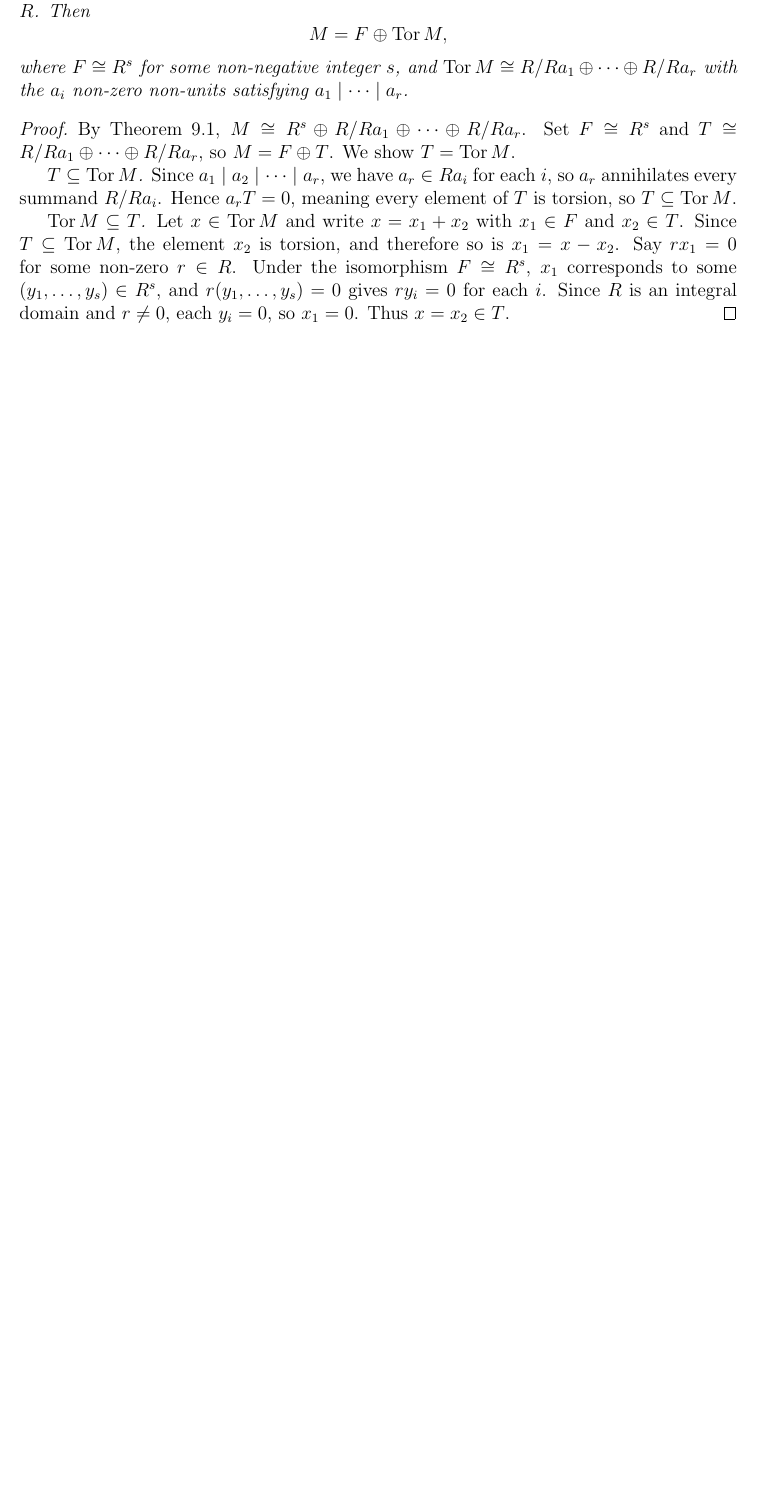
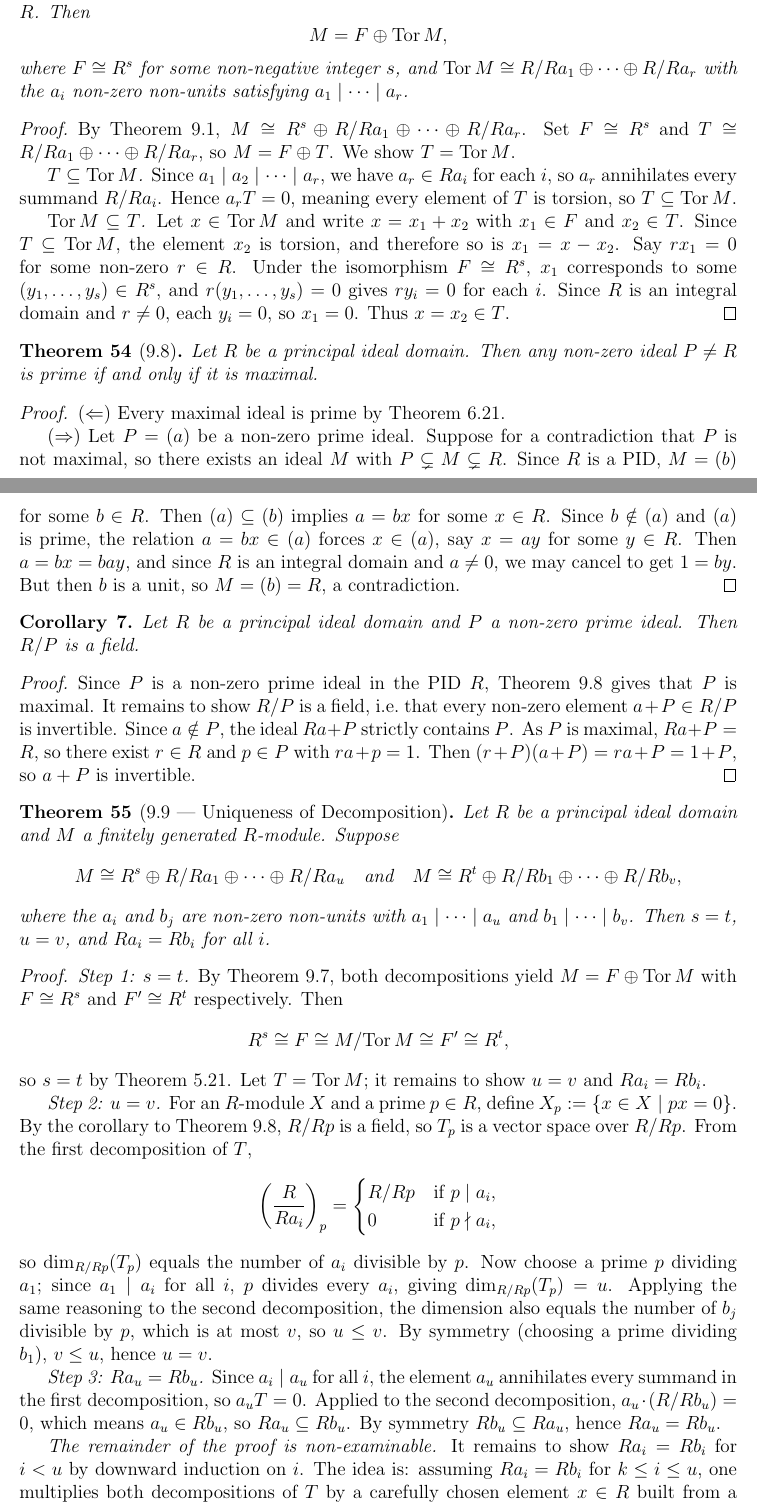
Before and after one commit to gilbertbrandow/MATP33, a LaTeX document (course summary/course_summary.tex): part of page 25 of 25 before the commit and two parts of pages 25 and 26 of 27 after it, the two joined at a grey line, cut so that both start at the same text, the shorter picture padded with empty space. Compiled offline with pdfLaTeX.

Commit message:
Completed lecture 12 write-up

```diff
--- a/course summary/course_summary.tex
+++ b/course summary/course_summary.tex
@@ -1328,3 +1328,46 @@ By Theorem 9.1, $M \cong R^s \oplus R/Ra_1 \oplus \cdots \oplus R/Ra_r$. Set $F
 \textit{$\mathrm{Tor}\, M \subseteq T$.} Let $x \in \mathrm{Tor}\, M$ and write $x = x_1 + x_2$ with $x_1 \in F$ and $x_2 \in T$. Since $T \subseteq \mathrm{Tor}\, M$, the element $x_2$ is torsion, and therefore so is $x_1 = x - x_2$. Say $rx_1 = 0$ for some non-zero $r \in R$. Under the isomorphism $F \cong R^s$, $x_1$ corresponds to some $(y_1, \ldots, y_s) \in R^s$, and $r(y_1, \ldots, y_s) = 0$ gives $ry_i = 0$ for each $i$. Since $R$ is an integral domain and $r \neq 0$, each $y_i = 0$, so $x_1 = 0$. Thus $x = x_2 \in T$.
 \end{proof}
 
+\begin{theorem}[9.8]
+Let $R$ be a principal ideal domain. Then any non-zero ideal $P \neq R$ is prime if and only if it is maximal.
+\end{theorem}
+
+\begin{proof}
+$(\Leftarrow)$ Every maximal ideal is prime by Theorem 6.21.
+
+$(\Rightarrow)$ Let $P = (a)$ be a non-zero prime ideal. Suppose for a contradiction that $P$ is not maximal, so there exists an ideal $M$ with $P \subsetneq M \subsetneq R$. Since $R$ is a PID, $M = (b)$ for some $b \in R$. Then $(a) \subseteq (b)$ implies $a = bx$ for some $x \in R$. Since $b \notin (a)$ and $(a)$ is prime, the relation $a = bx \in (a)$ forces $x \in (a)$, say $x = ay$ for some $y \in R$. Then $a = bx = bay$, and since $R$ is an integral domain and $a \neq 0$, we may cancel to get $1 = by$. But then $b$ is a unit, so $M = (b) = R$, a contradiction.
+\end{proof}
+
+\begin{corollary}
+Let $R$ be a principal ideal domain and $P$ a non-zero prime ideal. Then $R/P$ is a field.
+\end{corollary}
+
+\begin{proof}
+Since $P$ is a non-zero prime ideal in the PID $R$, Theorem 9.8 gives that $P$ is maximal. It remains to show $R/P$ is a field, i.e.\ that every non-zero element $a + P \in R/P$ is invertible. Since $a \notin P$, the ideal $Ra + P$ strictly contains $P$. As $P$ is maximal, $Ra + P = R$, so there exist $r \in R$ and $p \in P$ with $ra + p = 1$. Then $(r + P)(a + P) = ra + P = 1 + P$, so $a + P$ is invertible.
+\end{proof}
+
+\begin{theorem}[9.9 — Uniqueness of Decomposition]
+Let $R$ be a principal ideal domain and $M$ a finitely generated $R$-module. Suppose
+\[
+  M \cong R^s \oplus R/Ra_1 \oplus \cdots \oplus R/Ra_u \quad \text{and} \quad M \cong R^t \oplus R/Rb_1 \oplus \cdots \oplus R/Rb_v,
+\]
+where the $a_i$ and $b_j$ are non-zero non-units with $a_1 \mid \cdots \mid a_u$ and $b_1 \mid \cdots \mid b_v$. Then $s = t$, $u = v$, and $Ra_i = Rb_i$ for all $i$.
+\end{theorem}
+
+\begin{proof}
+\textit{Step 1: $s = t$.} By Theorem 9.7, both decompositions yield $M = F \oplus \mathrm{Tor}\,M$ with $F \cong R^s$ and $F' \cong R^t$ respectively. Then
+\[
+  R^s \cong F \cong M/\mathrm{Tor}\,M \cong F' \cong R^t,
+\]
+so $s = t$ by Theorem 5.21. Let $T = \mathrm{Tor}\,M$; it remains to show $u = v$ and $Ra_i = Rb_i$.
+
+\textit{Step 2: $u = v$.} For an $R$-module $X$ and a prime $p \in R$, define $X_p := \{x \in X \mid px = 0\}$. By the corollary to Theorem 9.8, $R/Rp$ is a field, so $T_p$ is a vector space over $R/Rp$. From the first decomposition of $T$,
+\[
+  \left(\frac{R}{Ra_i}\right)_p = \begin{cases} R/Rp & \text{if } p \mid a_i, \\ 0 & \text{if } p \nmid a_i, \end{cases}
+\]
+so $\dim_{R/Rp}(T_p)$ equals the number of $a_i$ divisible by $p$. Now choose a prime $p$ dividing $a_1$; since $a_1 \mid a_i$ for all $i$, $p$ divides every $a_i$, giving $\dim_{R/Rp}(T_p) = u$. Applying the same reasoning to the second decomposition, the dimension also equals the number of $b_j$ divisible by $p$, which is at most $v$, so $u \leq v$. By symmetry (choosing a prime dividing $b_1$), $v \leq u$, hence $u = v$.
+
+\textit{Step 3: $Ra_u = Rb_u$.} Since $a_i \mid a_u$ for all $i$, the element $a_u$ annihilates every summand in the first decomposition, so $a_u T = 0$. Applied to the second decomposition, $a_u \cdot (R/Rb_u) = 0$, which means $a_u \in Rb_u$, so $Ra_u \subseteq Rb_u$. By symmetry $Rb_u \subseteq Ra_u$, hence $Ra_u = Rb_u$.
+
+\textit{The remainder of the proof is non-examinable.} It remains to show $Ra_i = Rb_i$ for $i < u$ by downward induction on $i$. The idea is: assuming $Ra_i = Rb_i$ for $k \leq i \leq u$, one multiplies both decompositions of $T$ by a carefully chosen element $x \in R$ built from a prime $p$ and the exact $p$-adic valuation of $a_u$. This zeros out the first $k-1$ summands in one decomposition but not the other, producing two decompositions of $xT$ with a different number of non-zero summands — contradicting the fact (established by the dimension argument in Step 2) that any two such decompositions must have equally many non-zero summands.
+\end{proof}
@@ -1330,0 +1381 @@ By Theorem 9.1, $M \cong R^s \oplus R/Ra_1 \oplus \cdots \oplus R/Ra_r$. Set $F
+\end{theorem}
```
Also changed, not shown: course summary/pdf/course_summary.pdf, course summary/course_summary.tex (14 more changed lines), 4 other files.
